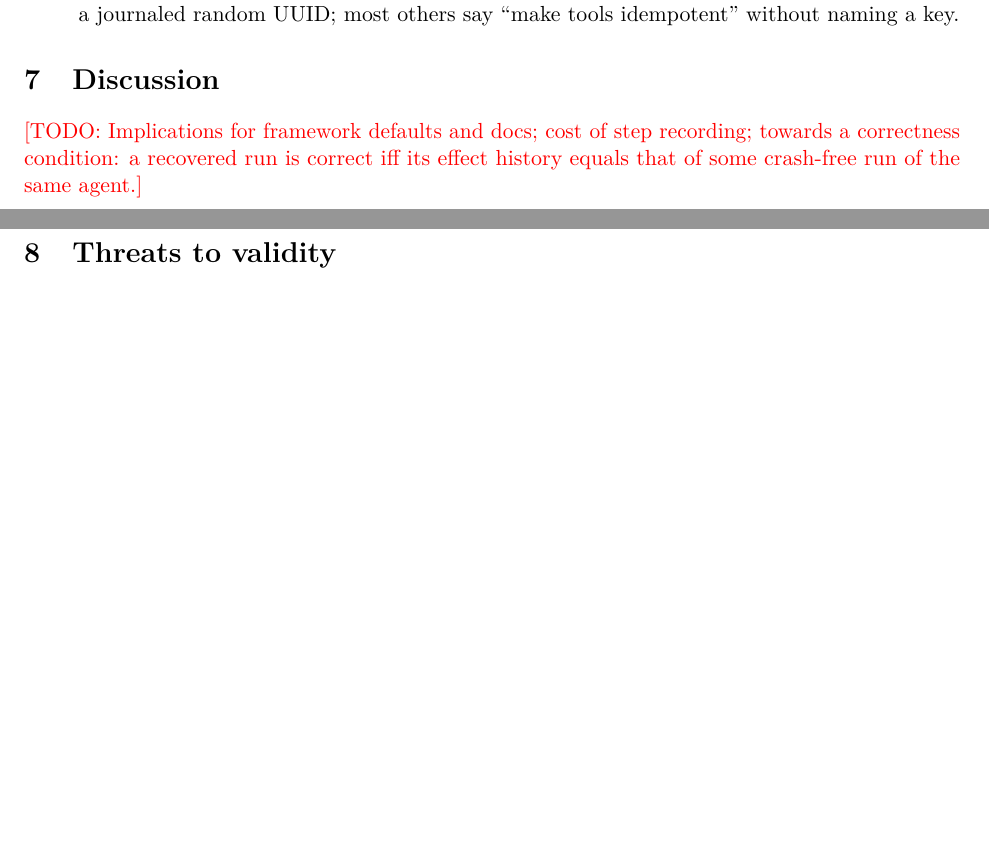
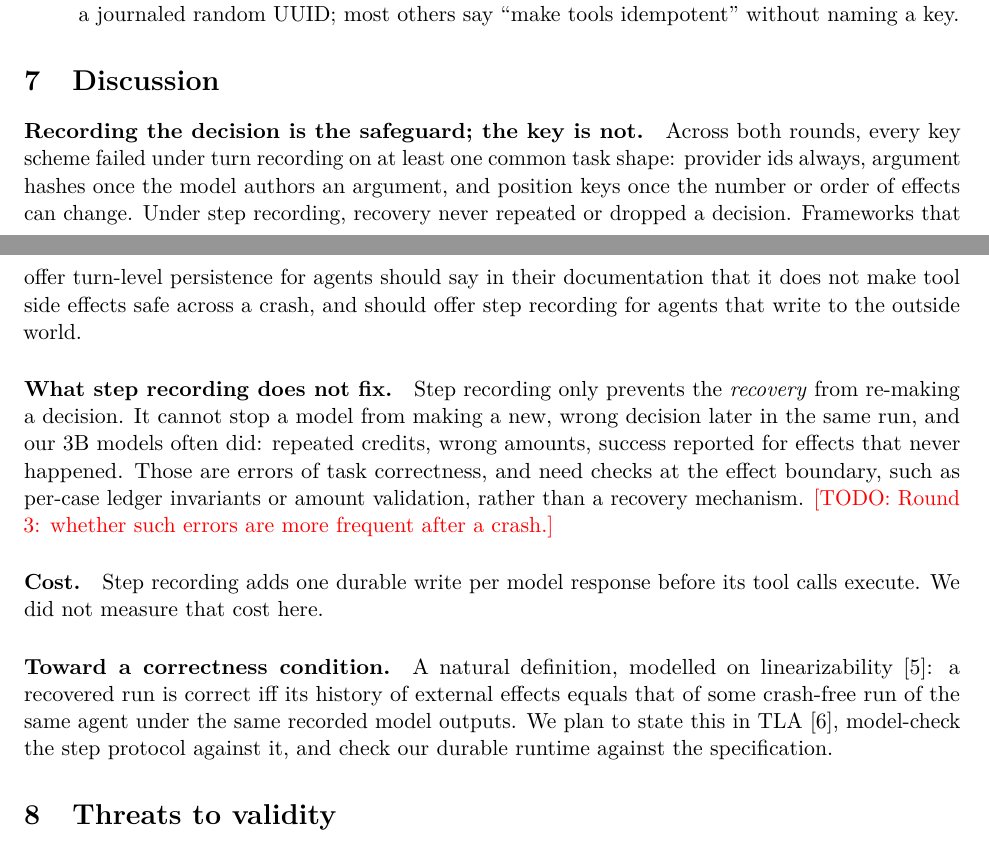
Before and after one commit to parammadan/aurelia, a LaTeX paper (paper/main.tex): two parts of pages 6 and 7 of 8, joined at a grey line, cut so that both start at the same text, the shorter picture padded with empty space. Compiled offline with pdfLaTeX.

Commit message:
paper: discussion

```diff
--- a/paper/main.tex
+++ b/paper/main.tex
@@ -290,9 +292,34 @@ says about idempotency keys. The full table, quotations, and URLs are in
 \end{itemize}
 
 \section{Discussion}
-\todo{Implications for framework defaults and docs; cost of step recording;
-towards a correctness condition: a recovered run is correct iff its effect
-history equals that of some crash-free run of the same agent.}
+\paragraph{Recording the decision is the safeguard; the key is not.}
+Across both rounds, every key scheme failed under turn recording on at least
+one common task shape: provider ids always, argument hashes once the model
+authors an argument, and position keys once the number or order of effects
+can change. Under step recording, recovery never repeated or dropped a
+decision. Frameworks that offer turn-level persistence for agents should say
+in their documentation that it does not make tool side effects safe across a
+crash, and should offer step recording for agents that write to the outside
+world.
+
+\paragraph{What step recording does not fix.} Step recording only prevents
+the \emph{recovery} from re-making a decision. It cannot stop a model from
+making a new, wrong decision later in the same run, and our 3B models often
+did: repeated credits, wrong amounts, success reported for effects that
+never happened. Those are errors of task correctness, and need checks at the
+effect boundary, such as per-case ledger invariants or amount validation,
+rather than a recovery mechanism. \todo{Round 3: whether such errors are more
+frequent after a crash.}
+
+\paragraph{Cost.} Step recording adds one durable write per model response
+before its tool calls execute. We did not measure that cost here.
+
+\paragraph{Toward a correctness condition.} A natural definition, modelled on
+linearizability~\cite{herlihy1990linearizability}: a recovered run is
+correct iff its history of external effects equals that of some crash-free
+run of the same agent under the same recorded model outputs. We plan to
+state this in TLA~\cite{lamport1994tla}, model-check the step protocol
+against it, and check our durable runtime against the specification.
 
 \section{Threats to validity}
 Small open models; one domain; we implement the patterns frameworks
```
Also changed, not shown: paper/main.tex (6 more changed lines).
